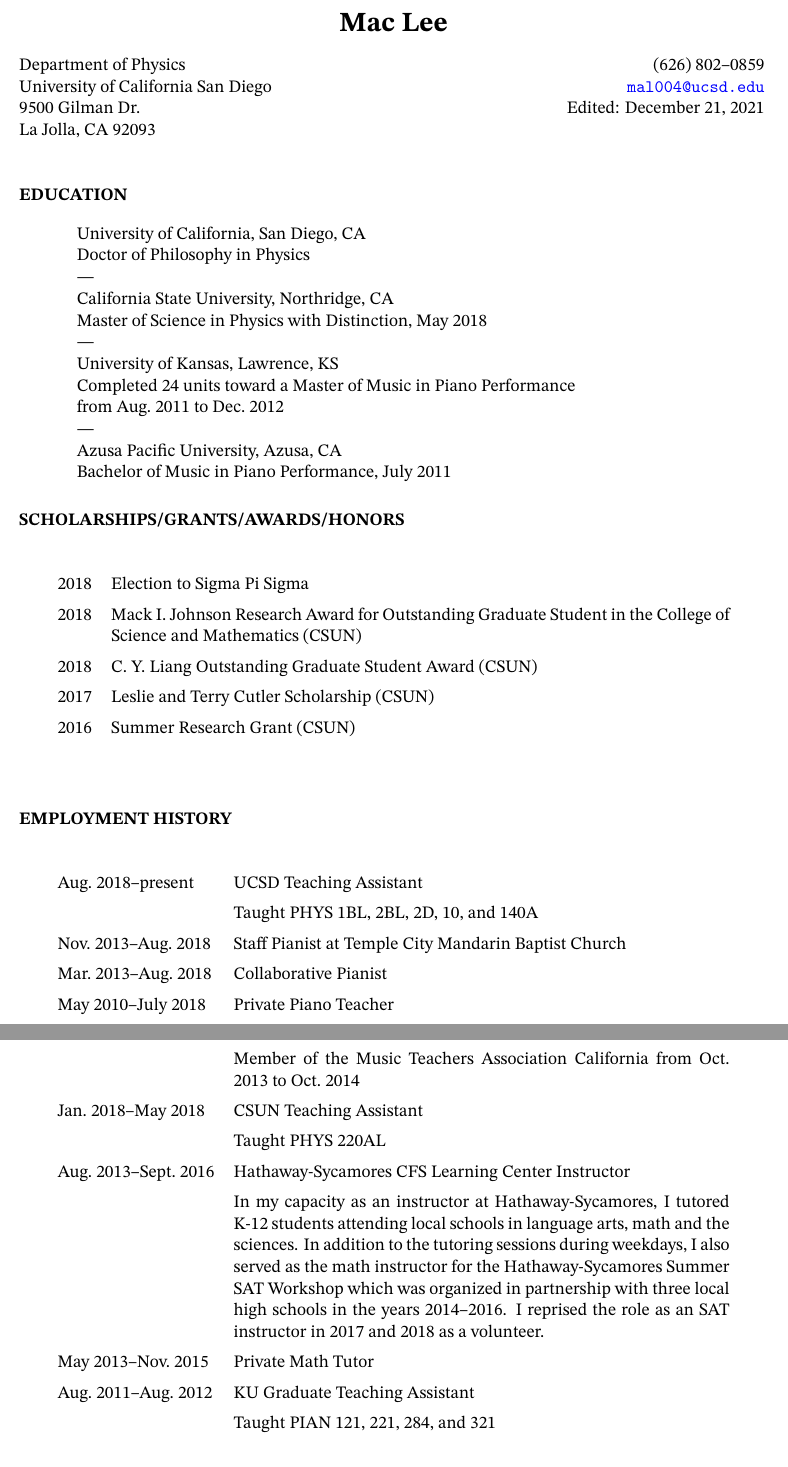
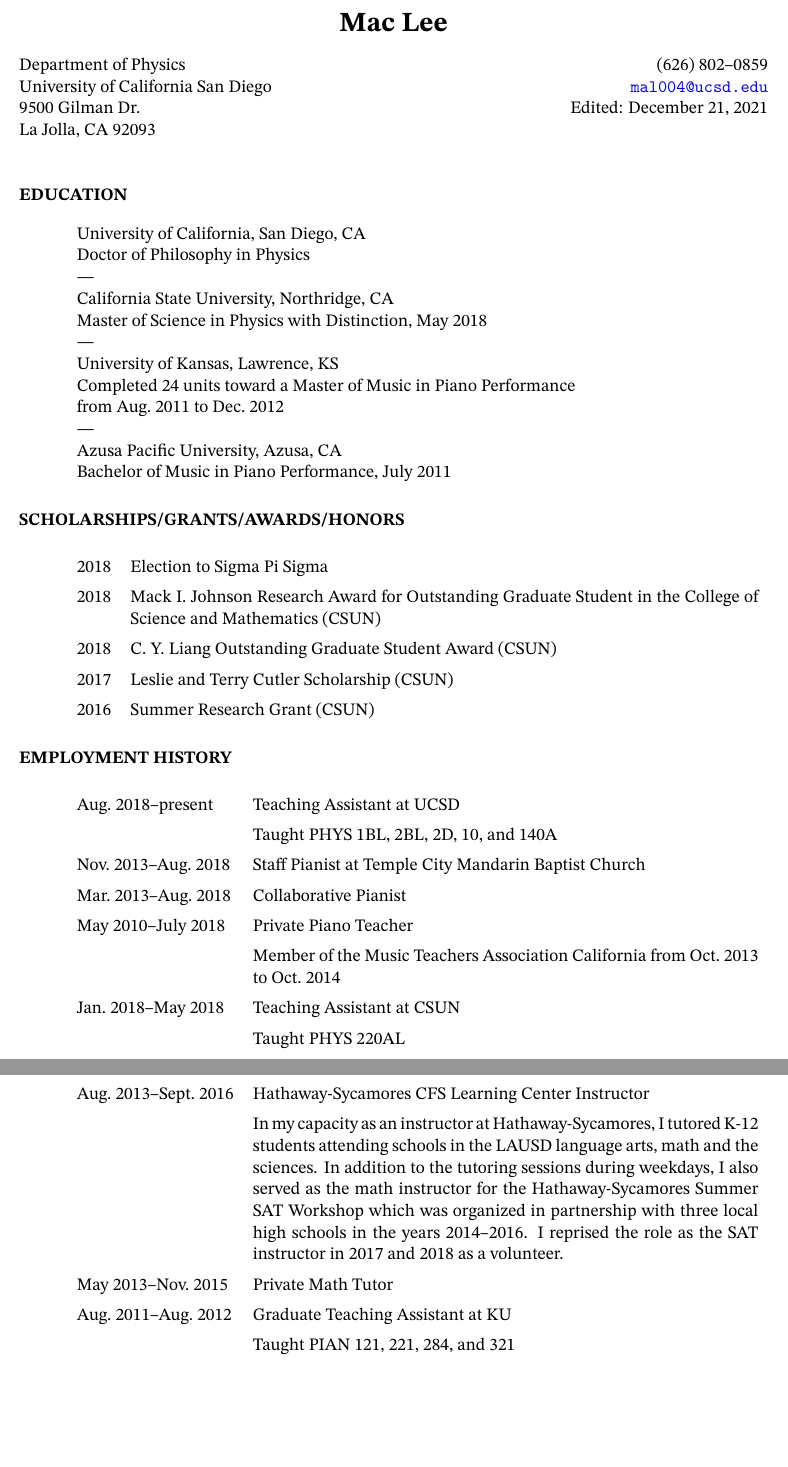
Before and after one commit to macthecadillac/cv, a LaTeX CV (cv.tex, which reads cv.cls): two parts of pages 1 and 2 of 2, joined at a grey line, cut so that both start at the same text, the shorter picture padded with empty space. Compiled offline with XeLaTeX.

Commit message:
Fixed formatting issues

```diff
--- a/cv.cls
+++ b/cv.cls
@@ -10,7 +10,7 @@
 \RequirePackage{titlesec}  % customize the section headings
 \RequirePackage{tabularx}
 \RequirePackage{ltablex}
-\RequirePackage{changepage}
+\RequirePackage[strict]{changepage}
 \RequirePackage{unicode-math}
 \RequirePackage{fontspec}
 \RequirePackage[
@@ -39,13 +39,7 @@
 
 \setlength{\parindent}{0in}
 
-\newenvironment{halfinch}{%
-  \begin{adjustwidth}{0.5in}{}
-  }{%
-  \end{adjustwidth}
-}
-
-% taken from stackexchange
+% Reverse bibliography numbering. Taken from stackexchange.
 % Count total number of entries in each refsection
 \AtDataInput{%
   \csnumgdef{entrycount:\therefsection}{%
--- a/cv.tex
+++ b/cv.tex
@@ -7,20 +7,21 @@
 
 \centerline{\LARGE{\textbf{Mac Lee}}}
 \vspace{11pt}
-\begin{minipage}[t]{0.50\textwidth}
+\begin{minipage}[t]{0.4\textwidth}
   Department of Physics\\
   University of California San Diego\\
   9500 Gilman Dr.\\
   La Jolla, CA 92093\\
 \end{minipage}
-\begin{minipage}[t]{0.49\textwidth}
+\hfill
+\begin{minipage}[t]{0.4\textwidth}
   \raggedleft{(626) 802--0859\\
   \href{mailto:mal004@ucsd.edu}{\texttt{mal004@ucsd.edu}}\\
   Edited: \today}
 \end{minipage}
 
 \section*{Education}
-\begin{halfinch}
+\begin{adjustwidth}{0.5in}{}
   University of California, San Diego, CA\\
   Doctor of Philosophy in Physics\\
   ---\\
@@ -33,24 +34,27 @@
   ---\\
   Azusa Pacific University, Azusa, CA\\
   Bachelor of Music in Piano Performance, July~2011
-\end{halfinch}
+\end{adjustwidth}
 
 \section*{Scholarships/Grants/Awards/Honors}
-\begin{halfinch}
-  \begin{tabularx}{\dimexpr\textwidth-0.5in}{lX}
+\begin{adjustwidth}{0.5in}{}
+  \vspace{-1em}
+  \begin{tabularx}{\textwidth}{@{\hspace*{\leftmargin}}lX}
     2018 & Election to Sigma Pi Sigma\\
     2018 & Mack I.\@ Johnson Research Award for Outstanding Graduate Student in
     the College of Science and Mathematics (CSUN)\\
     2018 & C.\@ Y.\@ Liang Outstanding Graduate Student Award (CSUN)\\
     2017 & Leslie and Terry Cutler Scholarship (CSUN)\\
-    2016 & Summer Research Grant (CSUN)
+    2016 & Summer Research Grant (CSUN)\\
   \end{tabularx}
-\end{halfinch}
+  \vspace{-2.5em}
+\end{adjustwidth}
 
 \section*{Employment History}
-\begin{halfinch}
-  \begin{tabularx}{\dimexpr\textwidth-0.5in}{lX}
-    Aug.~2018--present & UCSD Teaching Assistant\\
+\begin{adjustwidth}{0.5in}{}
+  \vspace{-1em}
+  \begin{tabularx}{\textwidth}{@{\hspace*{\leftmargin}}lX}
+    Aug.~2018--present & Teaching Assistant at UCSD\\
     & Taught PHYS 1BL, 2BL, 2D, 10, and 140A\\
 
     Nov.~2013--Aug.~2018 & Staff Pianist at Temple City Mandarin Baptist Church\\
@@ -61,23 +65,24 @@
     & Member of the Music Teachers Association
     California from Oct.\ 2013 to Oct.\ 2014\\
 
-    Jan.~2018--May~2018 & CSUN Teaching Assistant\\
+    Jan.~2018--May~2018 & Teaching Assistant at CSUN\\
     & Taught PHYS 220AL\\
 
     Aug.~2013--Sept.~2016 & Hathaway-Sycamores CFS Learning Center Instructor\\
     & In my capacity as an instructor at Hathaway-Sycamores, I tutored K-12
-    students attending local schools in language arts, math and the sciences. In
-    addition to the tutoring sessions during weekdays, I also served as the math
-    instructor for the Hathaway-Sycamores Summer SAT Workshop which was
-    organized in partnership with three local high schools in the years
-    2014\textendash2016. I reprised the role as an SAT instructor in 2017 and
-    2018 as a volunteer. \\
+    students attending schools in the LAUSD language arts, math and the
+    sciences. In addition to the tutoring sessions during weekdays, I also
+    served as the math instructor for the Hathaway-Sycamores Summer SAT Workshop
+    which was organized in partnership with three local high schools in the
+    years 2014\textendash2016. I reprised the role as the SAT instructor in 2017
+    and 2018 as a volunteer. \\
 
     May~2013--Nov.~2015 & Private Math Tutor\\
 
-    Aug.~2011--Aug.~2012 & KU Graduate Teaching Assistant\\
-    & Taught PIAN 121, 221, 284, and 321
+    Aug.~2011--Aug.~2012 & Graduate Teaching Assistant at KU\\
+    & Taught PIAN 121, 221, 284, and 321\\
   \end{tabularx}
-\end{halfinch}
+  \vspace{-2.5em}
+\end{adjustwidth}
 
 \section*{Software Engineering Skills}
```
Also changed, not shown: cv.pdf, cv.cls (16 more changed lines), cv.tex (4 more changed lines).
